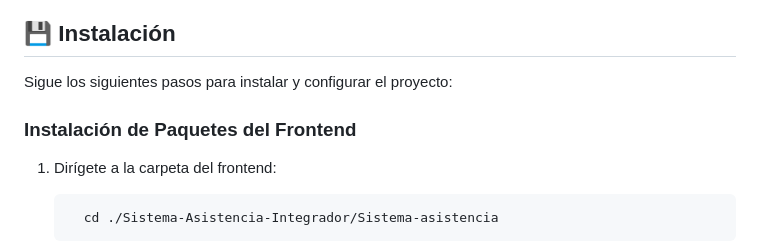
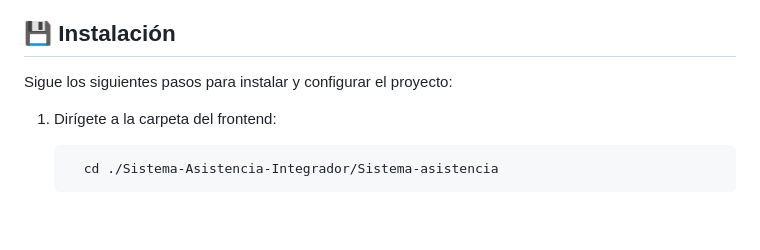
Before and after one commit to estrosebas/Sistema-Asistencia-Integrador, a Markdown page: README.md, the part around the change printed below. Rendered like a GitHub page; blank space fills up the shorter version.

````diff
--- a/README.md
+++ b/README.md
@@ -56,8 +56,6 @@ Asegúrate de tener los siguientes programas instalados en tu sistema:
 
 Sigue los siguientes pasos para instalar y configurar el proyecto:
 
-### Instalación de Paquetes del Frontend
-
 1. Dirígete a la carpeta del frontend:
       ```
         cd ./Sistema-Asistencia-Integrador/Sistema-asistencia
````
Also changed, not shown: other parts of README.md (+1 -1 lines).
